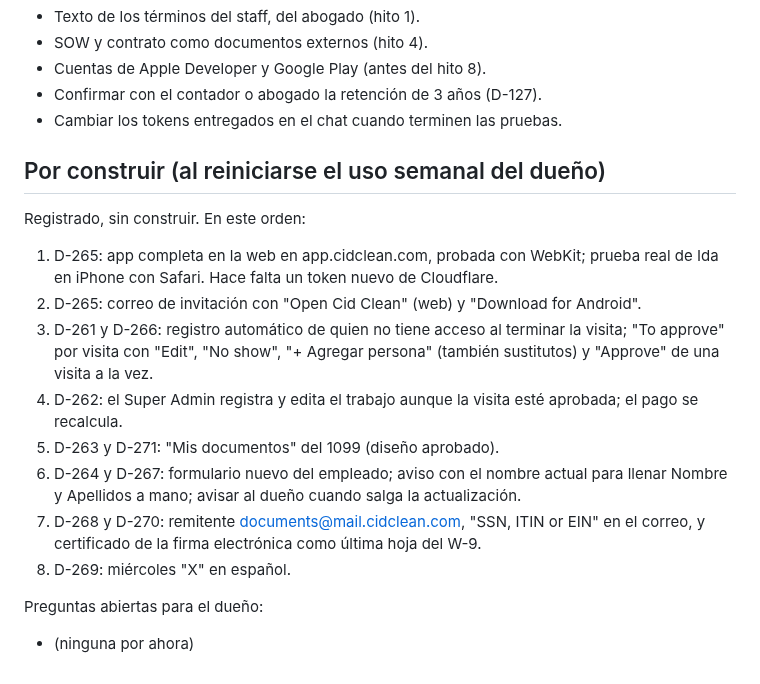
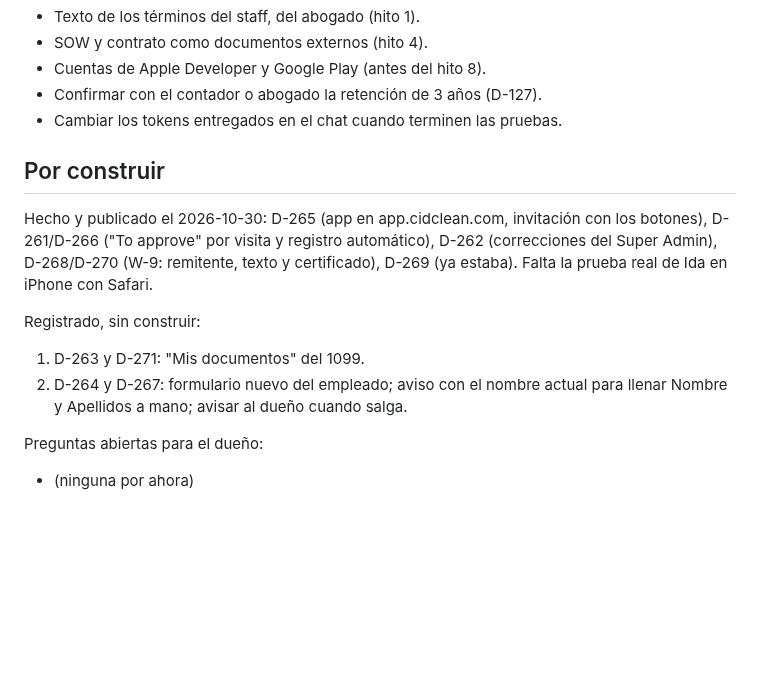
Before and after one commit to CidClean/CidCleanApp, a Markdown page: current/hitos.md, the part around the change. GitHub-like rendering; blank space fills up the shorter version.

Commit message:
Actualizar lo hecho y lo que falta por construir
Co-Authored-By: Claude Opus 5.5 <noreply@anthropic.com>
Claude-Session: https://claude.ai/code/session_01AHzqxwBEvxLyurBG1B1z3h

```diff
--- a/current/hitos.md
+++ b/current/hitos.md
@@ -31,18 +31,14 @@ Plan para terminar la app, aprobado por el dueño el 2026-10-21 (D-170). Cada hi
 - Confirmar con el contador o abogado la retención de 3 años (D-127).
 - Cambiar los tokens entregados en el chat cuando terminen las pruebas.
 
-## Por construir (al reiniciarse el uso semanal del dueño)
+## Por construir
 
-Registrado, sin construir. En este orden:
+Hecho y publicado el 2026-10-30: D-265 (app en app.cidclean.com, invitación con los botones), D-261/D-266 ("To approve" por visita y registro automático), D-262 (correcciones del Super Admin), D-268/D-270 (W-9: remitente, texto y certificado), D-269 (ya estaba). Falta la prueba real de Ida en iPhone con Safari.
 
-1. D-265: app completa en la web en app.cidclean.com, probada con WebKit; prueba real de Ida en iPhone con Safari. Hace falta un token nuevo de Cloudflare.
-2. D-265: correo de invitación con "Open Cid Clean" (web) y "Download for Android".
-3. D-261 y D-266: registro automático de quien no tiene acceso al terminar la visita; "To approve" por visita con "Edit", "No show", "+ Agregar persona" (también sustitutos) y "Approve" de una visita a la vez.
-4. D-262: el Super Admin registra y edita el trabajo aunque la visita esté aprobada; el pago se recalcula.
-5. D-263 y D-271: "Mis documentos" del 1099 (diseño aprobado).
-6. D-264 y D-267: formulario nuevo del empleado; aviso con el nombre actual para llenar Nombre y Apellidos a mano; avisar al dueño cuando salga la actualización.
-7. D-268 y D-270: remitente documents@mail.cidclean.com, "SSN, ITIN or EIN" en el correo, y certificado de la firma electrónica como última hoja del W-9.
-8. D-269: miércoles "X" en español.
+Registrado, sin construir:
+
+1. D-263 y D-271: "Mis documentos" del 1099.
+2. D-264 y D-267: formulario nuevo del empleado; aviso con el nombre actual para llenar Nombre y Apellidos a mano; avisar al dueño cuando salga.
 
 Preguntas abiertas para el dueño:
 
```
